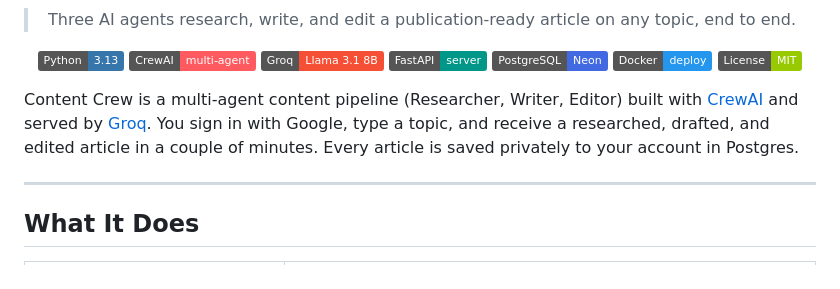
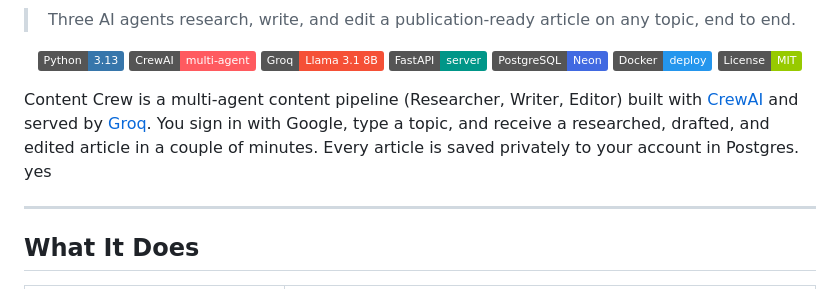
Before and after one commit to Dippy2003/content-crew, a Markdown page: README.md, the part around the change. Rendered like a GitHub page; badges without logos.

```diff
--- a/README.md
+++ b/README.md
@@ -16,7 +16,7 @@
 
 </div>
 
-Content Crew is a multi-agent content pipeline (Researcher, Writer, Editor) built with [CrewAI](https://www.crewai.com/) and served by [Groq](https://groq.com/). You sign in with Google, type a topic, and receive a researched, drafted, and edited article in a couple of minutes. Every article is saved privately to your account in Postgres.
+Content Crew is a multi-agent content pipeline (Researcher, Writer, Editor) built with [CrewAI](https://www.crewai.com/) and served by [Groq](https://groq.com/). You sign in with Google, type a topic, and receive a researched, drafted, and edited article in a couple of minutes. Every article is saved privately to your account in Postgres. yes
 
 ----
 
```
